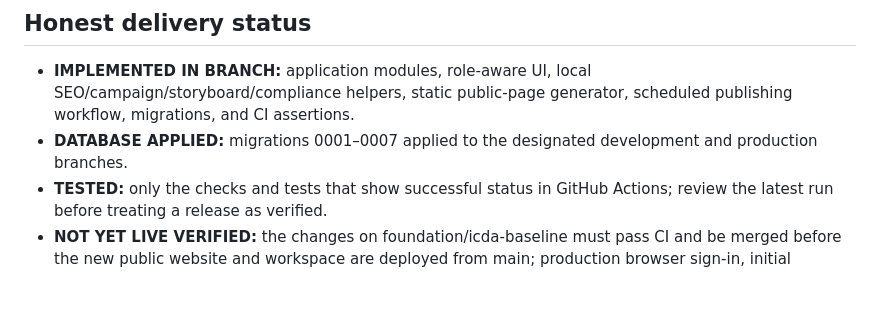
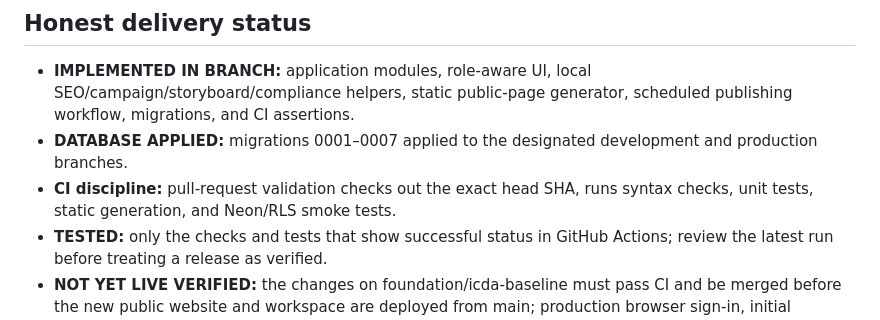
Before and after one commit to Yudi8377/AFFILIATE-CONTENT-MANAGEMENT-OS, a Markdown page: README.md, the part around the change. Rendered like a GitHub page; blank space fills up the shorter version.

Commit message:
docs: note exact-head CI and test evidence requirements

```diff
--- a/README.md
+++ b/README.md
@@ -45,6 +45,7 @@ Affiliate marketing operating system with an Indonesian-first public website, a
 
 - **IMPLEMENTED IN BRANCH:** application modules, role-aware UI, local SEO/campaign/storyboard/compliance helpers, static public-page generator, scheduled publishing workflow, migrations, and CI assertions.
 - **DATABASE APPLIED:** migrations 0001–0007 applied to the designated development and production branches.
+- **CI discipline:** pull-request validation checks out the exact head SHA, runs syntax checks, unit tests, static generation, and Neon/RLS smoke tests.
 - **TESTED:** only the checks and tests that show successful status in GitHub Actions; review the latest run before treating a release as verified.
 - **NOT YET LIVE VERIFIED:** the changes on foundation/icda-baseline must pass CI and be merged before the new public website and workspace are deployed from main; production browser sign-in, initial platform-admin bootstrap, scheduled CMS publishing, and the browser media-rendering experience still require direct live verification.
 - **NOT IMPLEMENTED:** external generative AI image/video APIs, AI voice generation, server-side media storage, automatic social publishing, real search-volume/difficulty integrations, final accounting posting, payroll approval/payment, and tax/legal compliance certification.
```
